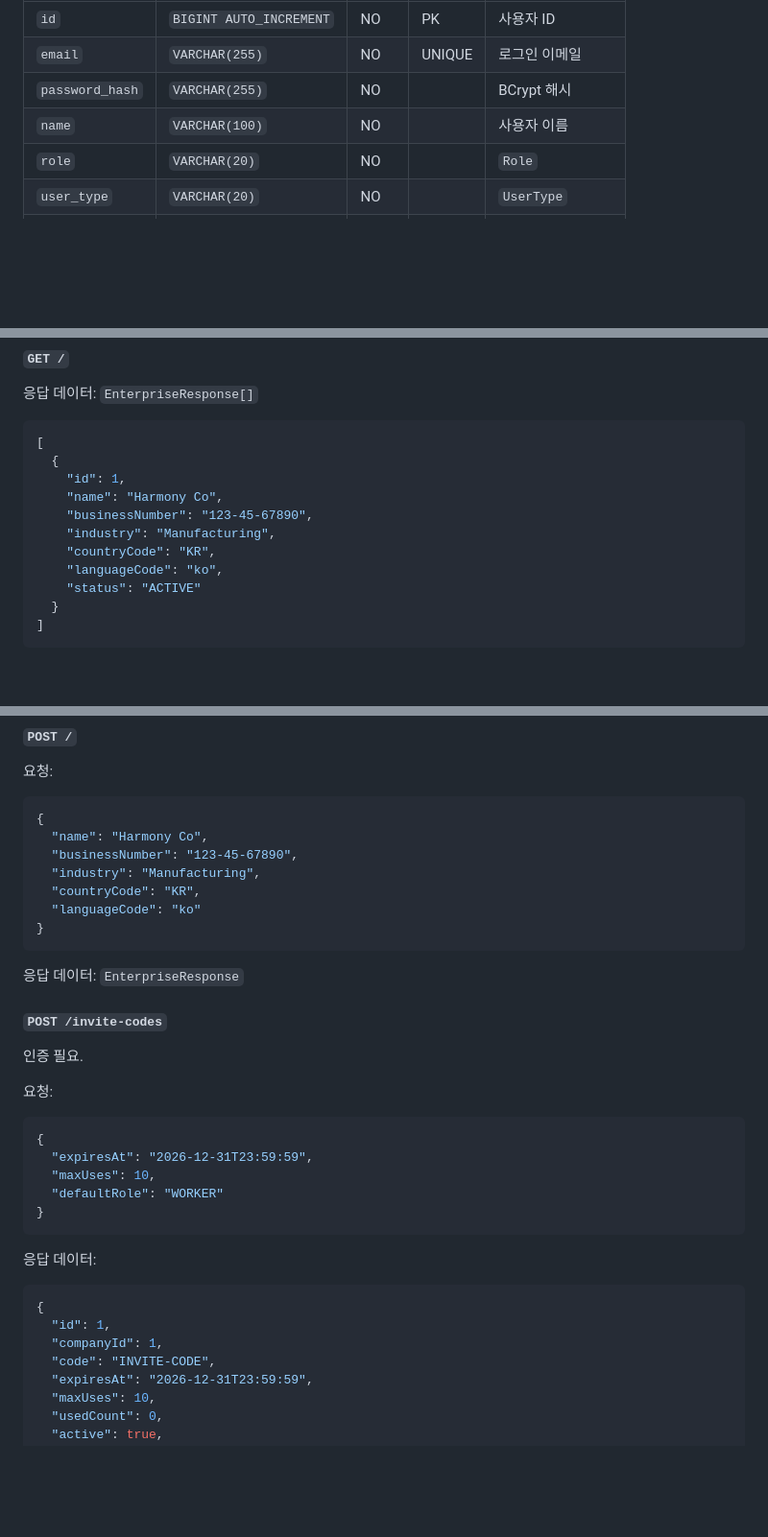
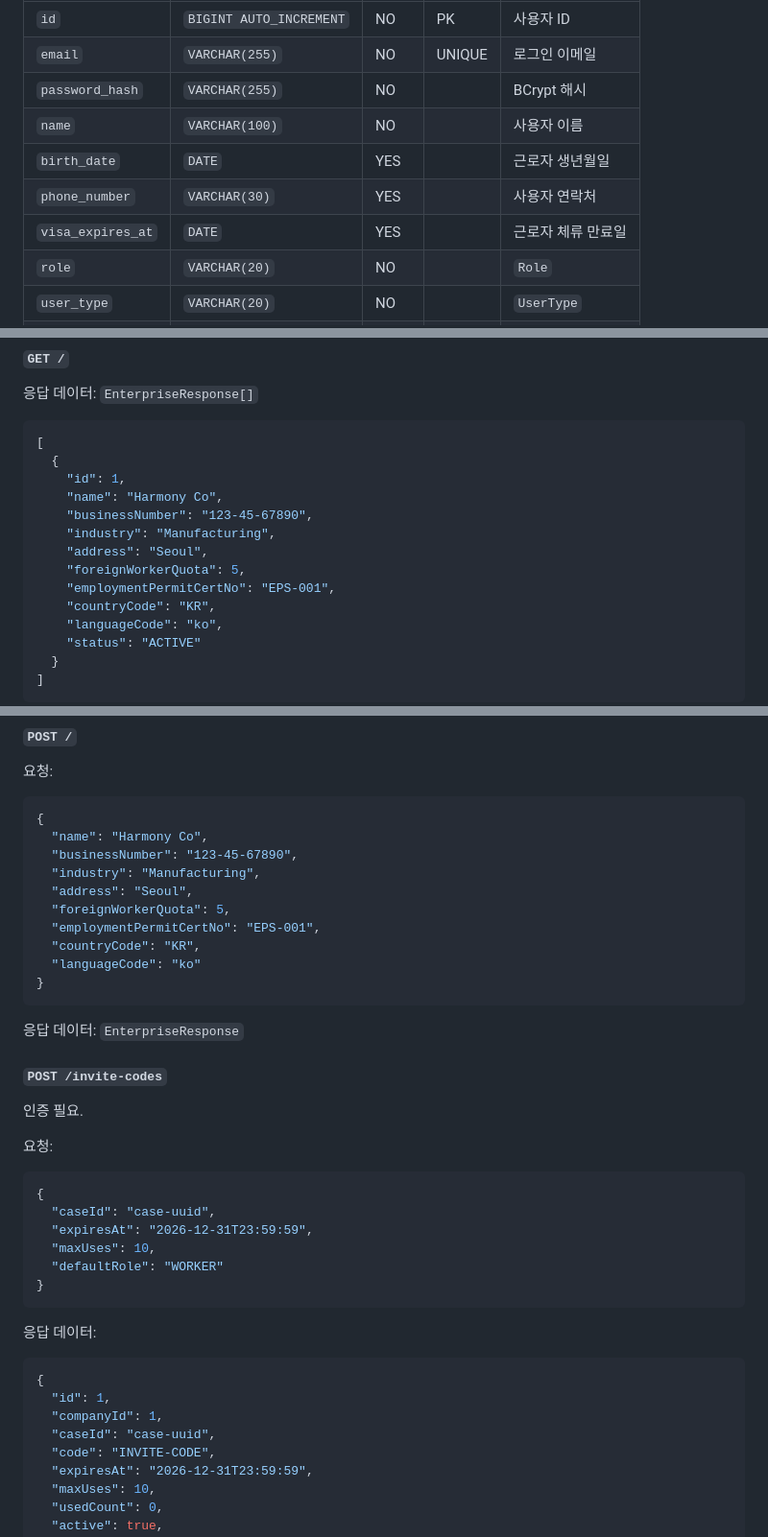
Before and after one commit to hackaton2026-nodong/backend, a Markdown page: docs/db-contract.md, 3 parts joined by grey strips. Shown at 96% size. GitHub-like rendering; blank space fills up the shorter version.

````diff
--- a/docs/db-contract.md
+++ b/docs/db-contract.md
@@ -55,6 +58,9 @@ Enum: `EnterpriseStatus = ACTIVE, INACTIVE`
 | `email` | `VARCHAR(255)` | NO | UNIQUE | 로그인 이메일 |
 | `password_hash` | `VARCHAR(255)` | NO |  | BCrypt 해시 |
 | `name` | `VARCHAR(100)` | NO |  | 사용자 이름 |
+| `birth_date` | `DATE` | YES |  | 근로자 생년월일 |
+| `phone_number` | `VARCHAR(30)` | YES |  | 사용자 연락처 |
+| `visa_expires_at` | `DATE` | YES |  | 근로자 체류 만료일 |
 | `role` | `VARCHAR(20)` | NO |  | `Role` |
 | `user_type` | `VARCHAR(20)` | NO |  | `UserType` |
 | `status` | `VARCHAR(20)` | NO |  | `UserStatus` |
@@ -443,6 +475,9 @@ Enum: `ChecklistStatus = NOT_STARTED, IN_PROGRESS, COMPLETED, REVIEW_REQUIRED`
     "name": "Harmony Co",
     "businessNumber": "123-45-67890",
     "industry": "Manufacturing",
+    "address": "Seoul",
+    "foreignWorkerQuota": 5,
+    "employmentPermitCertNo": "EPS-001",
     "countryCode": "KR",
     "languageCode": "ko",
     "status": "ACTIVE"
@@ -463,6 +498,9 @@ Enum: `ChecklistStatus = NOT_STARTED, IN_PROGRESS, COMPLETED, REVIEW_REQUIRED`
   "name": "Harmony Co",
   "businessNumber": "123-45-67890",
   "industry": "Manufacturing",
+  "address": "Seoul",
+  "foreignWorkerQuota": 5,
+  "employmentPermitCertNo": "EPS-001",
   "countryCode": "KR",
   "languageCode": "ko"
 }
@@ -478,6 +516,7 @@ Enum: `ChecklistStatus = NOT_STARTED, IN_PROGRESS, COMPLETED, REVIEW_REQUIRED`
 
 ```json
 {
+  "caseId": "case-uuid",
   "expiresAt": "2026-12-31T23:59:59",
   "maxUses": 10,
   "defaultRole": "WORKER"
@@ -490,6 +529,7 @@ Enum: `ChecklistStatus = NOT_STARTED, IN_PROGRESS, COMPLETED, REVIEW_REQUIRED`
 {
   "id": 1,
   "companyId": 1,
+  "caseId": "case-uuid",
   "code": "INVITE-CODE",
   "expiresAt": "2026-12-31T23:59:59",
   "maxUses": 10,
````
Also changed, not shown: other parts of docs/db-contract.md (+33 -2 lines), docs/current-architecture.md (+14 -0 lines), 1 other file.
